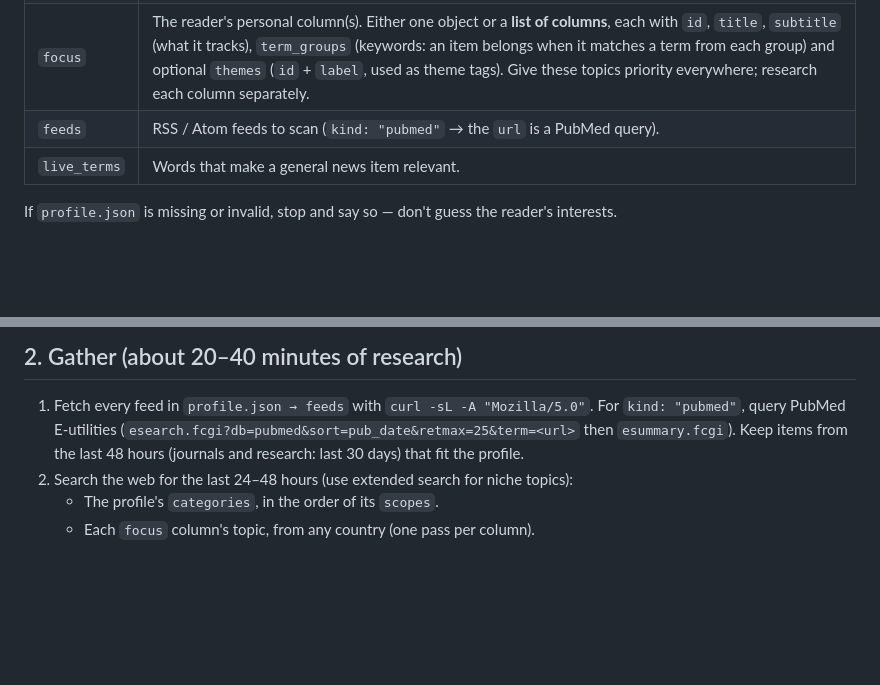
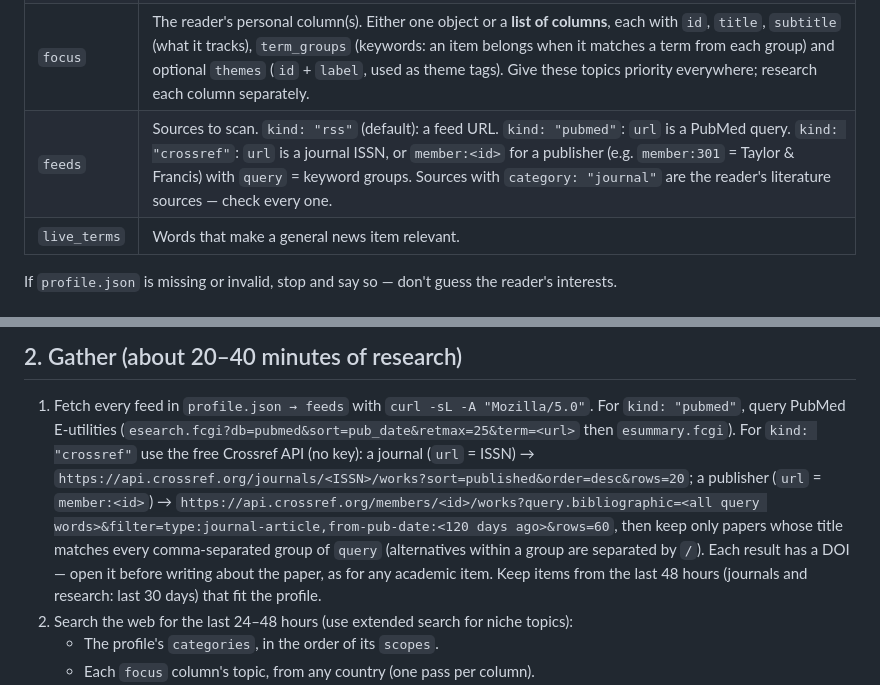
Before and after one commit to ziyueupup-ghost/morning-brief, a Markdown page: TASK.md, 2 parts joined by grey strips. Drawn GitHub-style; blank space fills up the shorter version.

Commit message:
TASK.md: Crossref journal and publisher sources (literature sources)

```diff
--- a/TASK.md
+++ b/TASK.md
@@ -45,7 +45,7 @@ Use `$TODAY` for every date in this task (file names, ids, `date`, `created_at`)
 | `concepts` | Ideas / frameworks for `study_angle.theories` (its `label` says what they are called, e.g. "Theories" or "Concepts"). |
 | `sections` | Which sections the app shows. When `academic` is `false`, leave `academic_watch` empty and don't research academic events. When `followups` is `false`, leave `followups` empty. When `data` is `false`, skip Data Watch. When `focus` is `false` or there is no `focus`, skip the focus column. When `learning` is `false`, leave out `learning`. |
 | `focus` | The reader's personal column(s). Either one object or a **list of columns**, each with `id`, `title`, `subtitle` (what it tracks), `term_groups` (keywords: an item belongs when it matches a term from each group) and optional `themes` (`id` + `label`, used as theme tags). Give these topics priority everywhere; research each column separately. |
-| `feeds` | RSS / Atom feeds to scan (`kind: "pubmed"` → the `url` is a PubMed query). |
+| `feeds` | Sources to scan. `kind: "rss"` (default): a feed URL. `kind: "pubmed"`: `url` is a PubMed query. `kind: "crossref"`: `url` is a journal ISSN, or `member:<id>` for a publisher (e.g. `member:301` = Taylor & Francis) with `query` = keyword groups. Sources with `category: "journal"` are the reader's literature sources — check every one. |
 | `live_terms` | Words that make a general news item relevant. |
 
 If `profile.json` is missing or invalid, stop and say so — don't guess the reader's interests.
@@ -72,6 +72,11 @@ Time zone: if the reader's `profile.json` has a `time_zone` (e.g. "America/Los_A
 
 1. Fetch every feed in `profile.json → feeds` with `curl -sL -A "Mozilla/5.0"`. For `kind: "pubmed"`, query PubMed
    E-utilities (`esearch.fcgi?db=pubmed&sort=pub_date&retmax=25&term=<url>` then `esummary.fcgi`).
+   For `kind: "crossref"` use the free Crossref API (no key): a journal (`url` = ISSN) →
+   `https://api.crossref.org/journals/<ISSN>/works?sort=published&order=desc&rows=20`; a publisher (`url` = `member:<id>`) →
+   `https://api.crossref.org/members/<id>/works?query.bibliographic=<all query words>&filter=type:journal-article,from-pub-date:<120 days ago>&rows=60`,
+   then keep only papers whose title matches every comma-separated group of `query` (alternatives within a group are separated by `/`).
+   Each result has a DOI — open it before writing about the paper, as for any academic item.
    Keep items from the last 48 hours (journals and research: last 30 days) that fit the profile.
 2. Search the web for the last 24–48 hours (use extended search for niche topics):
    - The profile's `categories`, in the order of its `scopes`.
```
